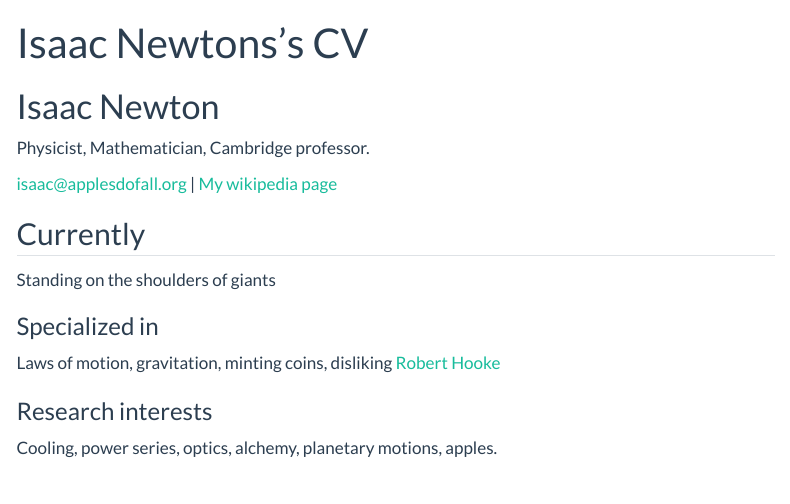
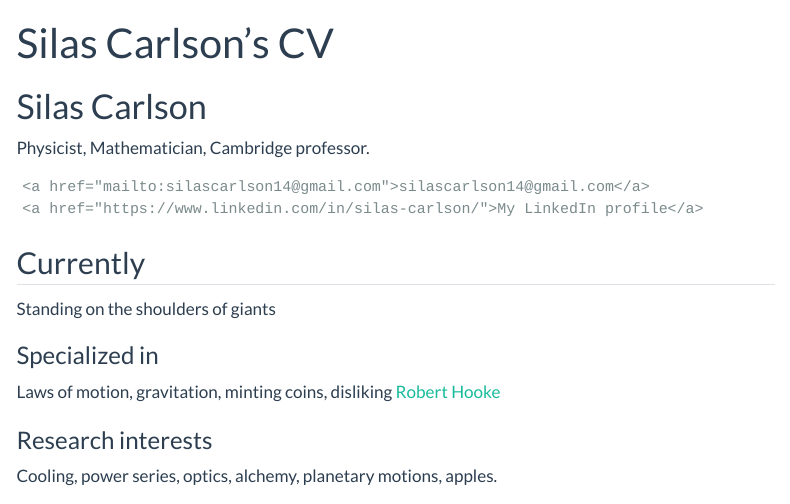
Before and after one commit to SilasCarlson/ds_portfolio, a Quarto document (resume.qmd): the page in a window 1100 px wide, from its top. Rendered offline with R 4.5, knitr and Pandoc in place of Quarto, with nearby package versions; menus at the side of the page are left out.

Commit message:
Updated resume and render quarto

```diff
--- a/_quarto.yml
+++ b/_quarto.yml
@@ -3,18 +3,18 @@ project:
   output-dir: docs
 
 website:
-  title: "Your_Name - Data Science Portfolio"
+  title: "Silas Carlson - Data Science Portfolio"
   favicon: Images/favicon.png
   back-to-top-navigation: true
-  repo-url: https://github.com/username/username.github.io
+  repo-url: https://github.com/SilasCarlson/ds_portfolio
   #repo-actions: [issue] #if you want to allow others to report issues on your site uncomment this line
 
   page-footer:
     border: true
-    left: "Your_Name 2024©"
+    left: "Silas Carlson 2026©"
     right:
       - icon: linkedin
-        href: Your_LinkedIn_URL
+        href: https://www.linkedin.com/in/silas-carlson/
 
   navbar:
     background: primary
--- a/resume.qmd
+++ b/resume.qmd
@@ -1,13 +1,13 @@
 ---
 layout: cv
-title: Isaac Newtons's CV
+title: Silas Carlson's CV
 ---
-# Isaac Newton
+# Silas Carlson
 Physicist, Mathematician, Cambridge professor.
 
 <div id="webaddress">
-<a href="isaac@applesdofall.org">isaac@applesdofall.org</a>
-| <a href="http://en.wikipedia.org/wiki/Isaac_Newton">My wikipedia page</a>
+    <a href="mailto:silascarlson14@gmail.com">silascarlson14@gmail.com</a>
+    <a href="https://www.linkedin.com/in/silas-carlson/">My LinkedIn profile</a>
 </div>
 
 
```
Also changed, not shown: docs/search.json, 44 other files.
